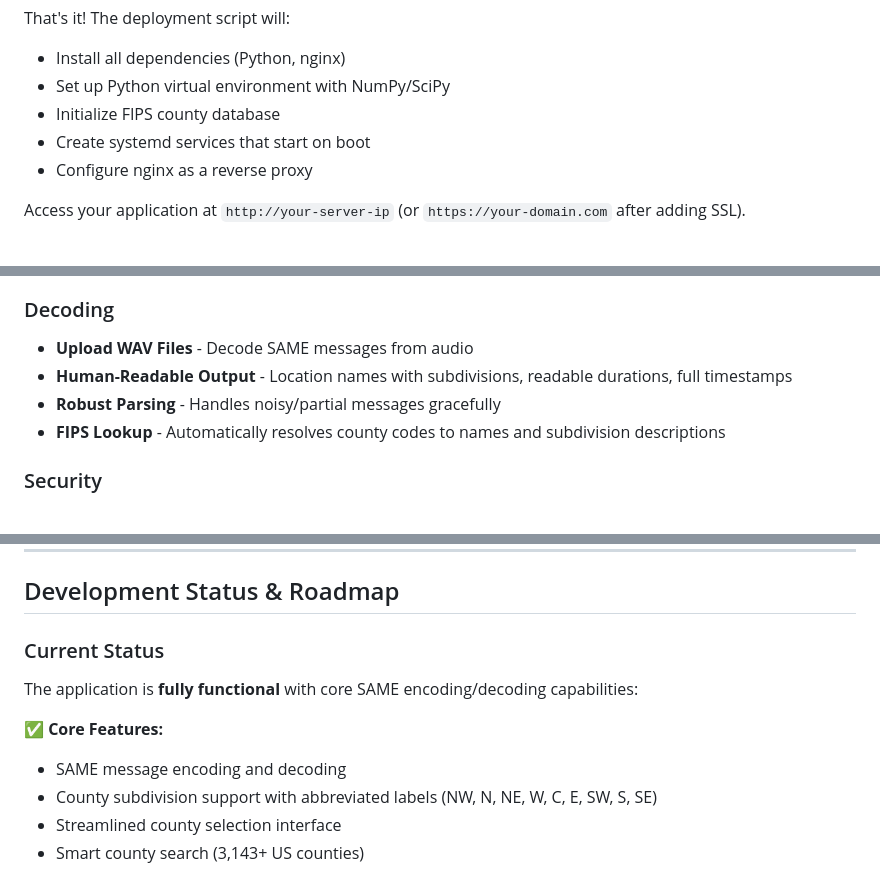
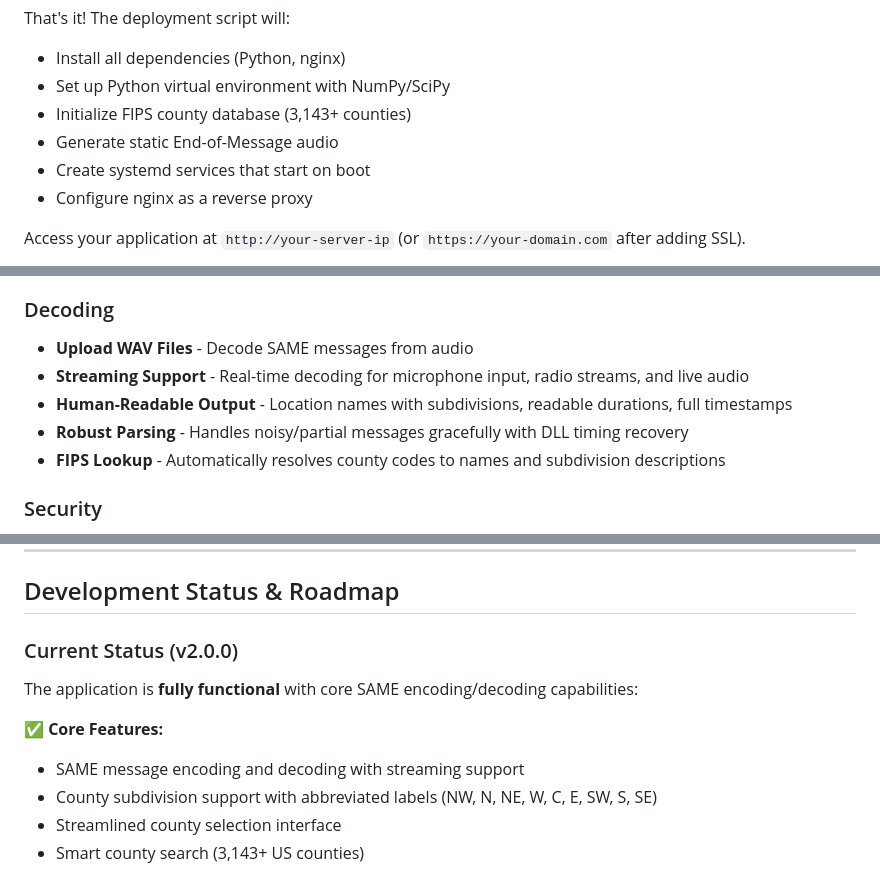
Before and after one commit to jcheshire/same-endec, a Markdown page: README.md, 3 parts joined by grey strips. Drawn GitHub-style.

```diff
--- a/README.md
+++ b/README.md
@@ -23,7 +23,8 @@ sudo certbot --nginx -d your-domain.com
 That's it! The deployment script will:
 - Install all dependencies (Python, nginx)
 - Set up Python virtual environment with NumPy/SciPy
-- Initialize FIPS county database
+- Initialize FIPS county database (3,143+ counties)
+- Generate static End-of-Message audio
 - Create systemd services that start on boot
 - Configure nginx as a reverse proxy
 
@@ -51,8 +52,9 @@ Access your application at `http://your-server-ip` (or `https://your-domain.com`
 
 ### Decoding
 - **Upload WAV Files** - Decode SAME messages from audio
+- **Streaming Support** - Real-time decoding for microphone input, radio streams, and live audio
 - **Human-Readable Output** - Location names with subdivisions, readable durations, full timestamps
-- **Robust Parsing** - Handles noisy/partial messages gracefully
+- **Robust Parsing** - Handles noisy/partial messages gracefully with DLL timing recovery
 - **FIPS Lookup** - Automatically resolves county codes to names and subdivision descriptions
 
 ### Security
@@ -596,12 +596,12 @@ This is a personal project but suggestions welcome:
 
 ## Development Status & Roadmap
 
-### Current Status
+### Current Status (v2.0.0)
 
 The application is **fully functional** with core SAME encoding/decoding capabilities:
 
 ✅ **Core Features:**
-- SAME message encoding and decoding
+- SAME message encoding and decoding with streaming support
 - County subdivision support with abbreviated labels (NW, N, NE, W, C, E, SW, S, SE)
 - Streamlined county selection interface
 - Smart county search (3,143+ US counties)
```
Also changed, not shown: other parts of README.md (+14 -12 lines).
